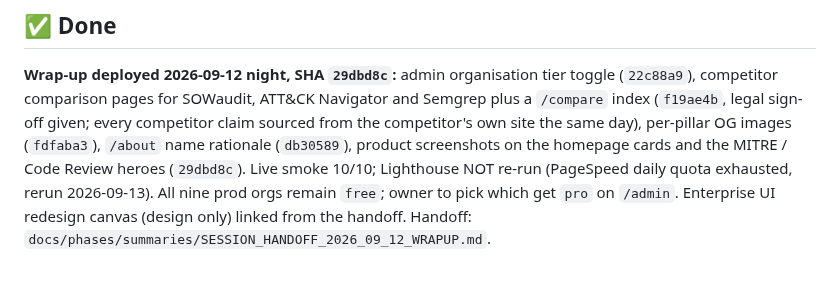
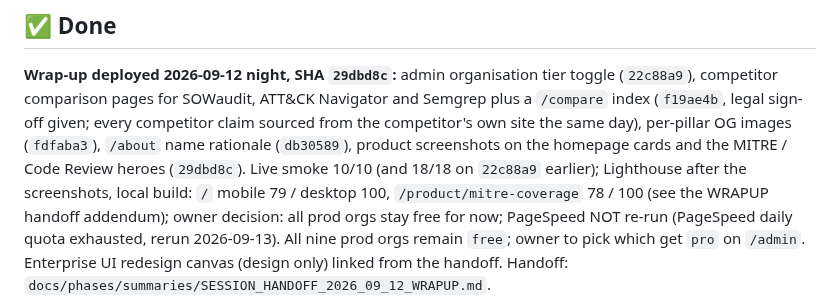
Before and after one commit to manishjnv/document-governance-platform, a Markdown page: docs/IMPLEMENTATION_PROGRESS.md, the part around the change. Drawn GitHub-style; blank space fills up the shorter version.

```diff
--- a/docs/IMPLEMENTATION_PROGRESS.md
+++ b/docs/IMPLEMENTATION_PROGRESS.md
@@ -17,7 +17,7 @@ Navigator and Semgrep plus a `/compare` index (`f19ae4b`, legal sign-off
 given; every competitor claim sourced from the competitor's own site the
 same day), per-pillar OG images (`fdfaba3`), `/about` name rationale
 (`db30589`), product screenshots on the homepage cards and the MITRE /
-Code Review heroes (`29dbd8c`). Live smoke 10/10; Lighthouse NOT re-run
+Code Review heroes (`29dbd8c`). Live smoke 10/10 (and 18/18 on `22c88a9` earlier); Lighthouse after the screenshots, local build: `/` mobile 79 / desktop 100, `/product/mitre-coverage` 78 / 100 (see the WRAPUP handoff addendum); owner decision: all prod orgs stay free for now; PageSpeed NOT re-run
 (PageSpeed daily quota exhausted, rerun 2026-09-13). All nine prod orgs
 remain `free`; owner to pick which get `pro` on `/admin`. Enterprise UI
 redesign canvas (design only) linked from the handoff. Handoff:
```
Also changed, not shown: docs/planning/HOMEPAGE_BRANDING_SEO_PLAN.md (+1 -1 lines), 1 other file.
